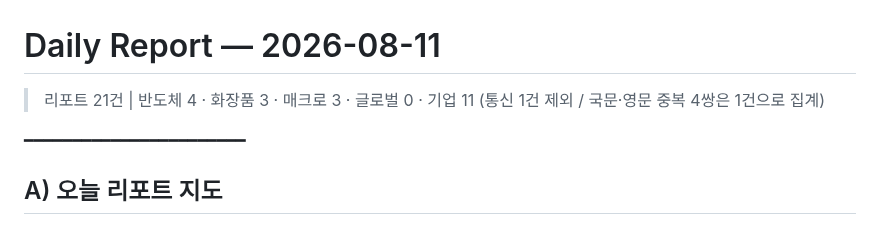
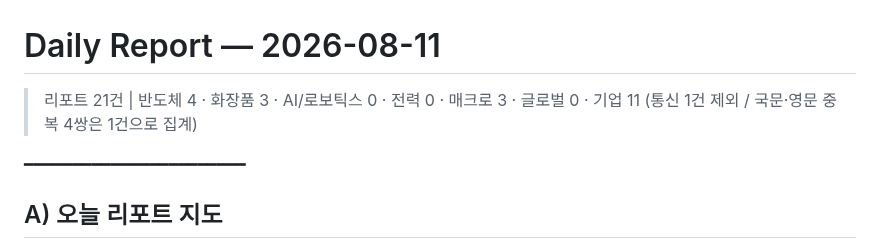
Before and after one commit to minabae-5723/reverent-dashboard, a Markdown page: daily-report/2026-08-11.md, the part around the change. Drawn GitHub-style.

Commit message:
daily-report: 2026-08-11 메타라인 AI/로보틱스·전력 카운트 추가
Co-Authored-By: Claude Opus 4.6 <noreply@anthropic.com>

```diff
--- a/daily-report/2026-08-11.md
+++ b/daily-report/2026-08-11.md
@@ -1,5 +1,5 @@
 # Daily Report — 2026-08-11
-> 리포트 21건 | 반도체 4 · 화장품 3 · 매크로 3 · 글로벌 0 · 기업 11
+> 리포트 21건 | 반도체 4 · 화장품 3 · AI/로보틱스 0 · 전력 0 · 매크로 3 · 글로벌 0 · 기업 11
 > (통신 1건 제외 / 국문·영문 중복 4쌍은 1건으로 집계)
 
 ━━━━━━━━━━━━━━━━━━━━━━━
```
